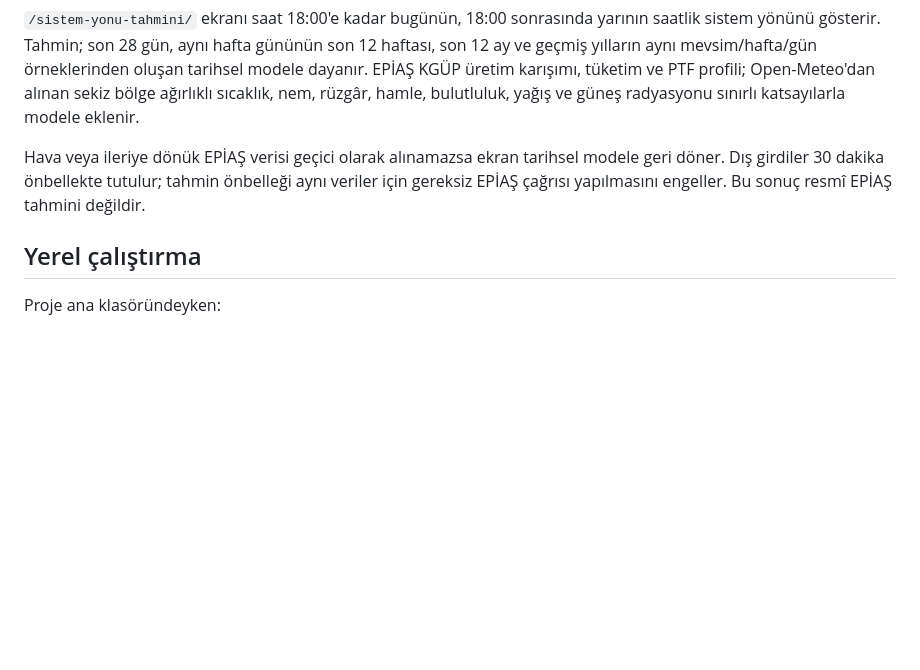
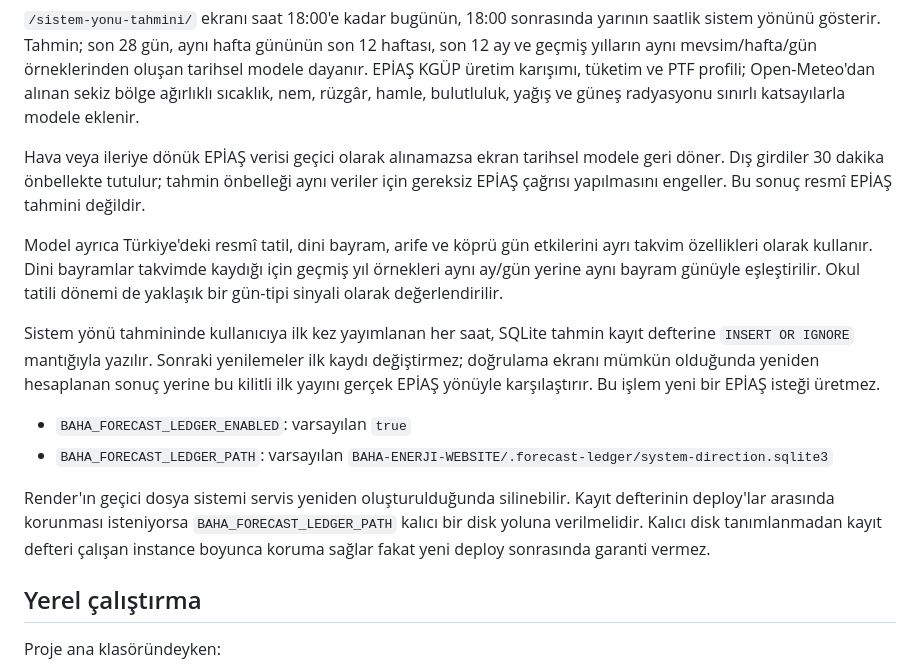
Before and after one commit to baha-dmrhn/website, a Markdown page: BAHA-ENERJI-WEBSITE/README.md, the part around the change. Drawn GitHub-style; blank space fills up the shorter version.

```diff
--- a/BAHA-ENERJI-WEBSITE/README.md
+++ b/BAHA-ENERJI-WEBSITE/README.md
@@ -70,6 +70,28 @@ Hava veya ileriye dönük EPİAŞ verisi geçici olarak alınamazsa ekran tarihs
 modele geri döner. Dış girdiler 30 dakika önbellekte tutulur; tahmin önbelleği
 aynı veriler için gereksiz EPİAŞ çağrısı yapılmasını engeller. Bu sonuç resmî
 EPİAŞ tahmini değildir.
+
+Model ayrıca Türkiye'deki resmî tatil, dini bayram, arife ve köprü gün
+etkilerini ayrı takvim özellikleri olarak kullanır. Dini bayramlar takvimde
+kaydığı için geçmiş yıl örnekleri aynı ay/gün yerine aynı bayram günüyle
+eşleştirilir. Okul tatili dönemi de yaklaşık bir gün-tipi sinyali olarak
+değerlendirilir.
+
+Sistem yönü tahmininde kullanıcıya ilk kez yayımlanan her saat, SQLite tahmin
+kayıt defterine `INSERT OR IGNORE` mantığıyla yazılır. Sonraki yenilemeler ilk
+kaydı değiştirmez; doğrulama ekranı mümkün olduğunda yeniden hesaplanan sonuç
+yerine bu kilitli ilk yayını gerçek EPİAŞ yönüyle karşılaştırır. Bu işlem yeni
+bir EPİAŞ isteği üretmez.
+
+- `BAHA_FORECAST_LEDGER_ENABLED`: varsayılan `true`
+- `BAHA_FORECAST_LEDGER_PATH`: varsayılan
+  `BAHA-ENERJI-WEBSITE/.forecast-ledger/system-direction.sqlite3`
+
+Render'ın geçici dosya sistemi servis yeniden oluşturulduğunda silinebilir.
+Kayıt defterinin deploy'lar arasında korunması isteniyorsa
+`BAHA_FORECAST_LEDGER_PATH` kalıcı bir disk yoluna verilmelidir. Kalıcı disk
+tanımlanmadan kayıt defteri çalışan instance boyunca koruma sağlar fakat yeni
+deploy sonrasında garanti vermez.
 
 ## Yerel çalıştırma
 
```
